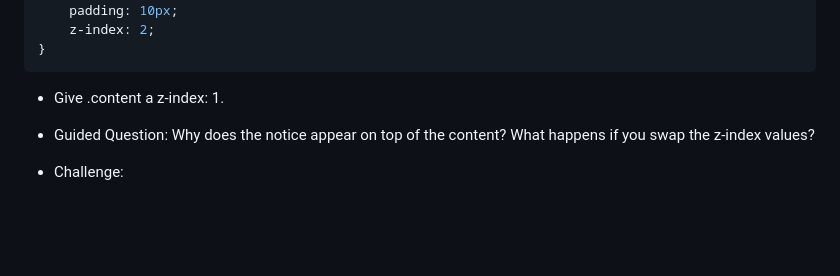
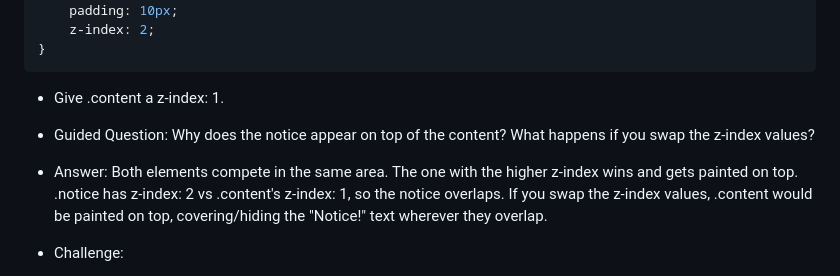
Before and after one commit to Na-Daniel-G/Q4-Portfolio-, a Markdown page: exercises/q4/SodiumGABUDseatwork2.md, the part around the change. Drawn GitHub-style; blank space fills up the shorter version.

Commit message:
update to .md

```diff
--- a/exercises/q4/SodiumGABUDseatwork2.md
+++ b/exercises/q4/SodiumGABUDseatwork2.md
@@ -95,6 +95,9 @@ The difference between absolute and fixed are absolute scrolls with the document
 
 - Guided Question: Why does the notice appear on top of the content? What happens if you swap the z‑index values?
 
+- Answer:
+Both elements compete in the same area. The one with the higher z-index wins and gets painted on top. .notice has z-index: 2 vs .content's z-index: 1, so the notice overlaps. If you swap the z-index values, .content would be painted on top, covering/hiding the "Notice!" text wherever they overlap.
+
 - Challenge:
     * What changes that you have to do on the code that will position .notice box on the top right corner of the .content box? Please write the code on paper as well (both html and css on the part of .notice and .content).
     * Try to change the position of .content to relative then to fixed. What do you observed each time?
```
